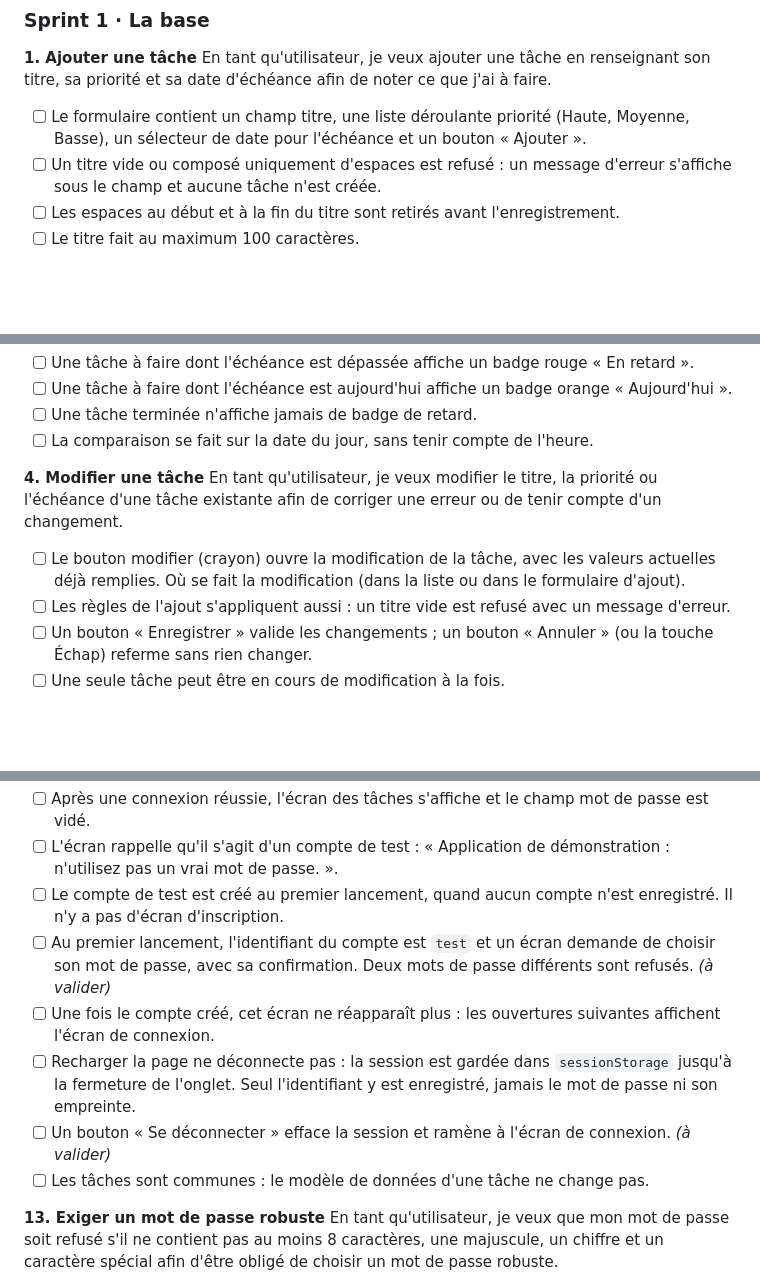
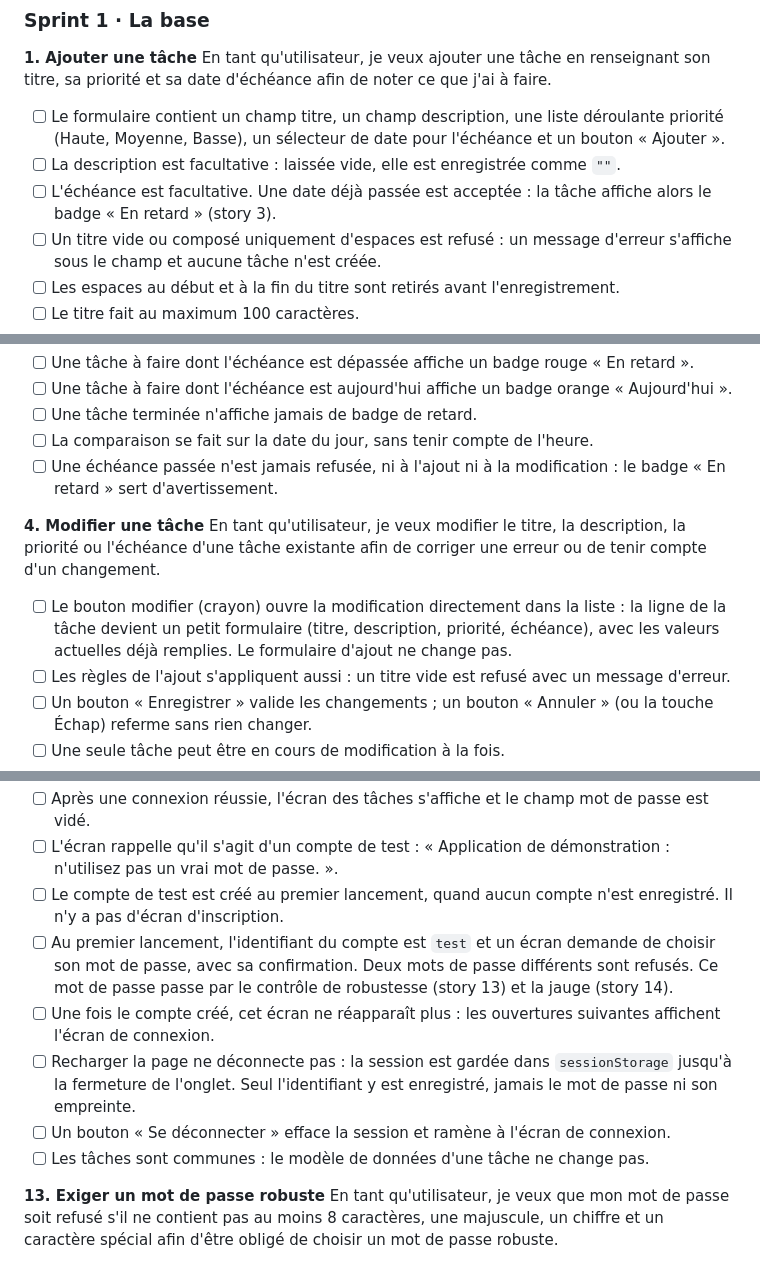
Before and after one commit to M-PROGRAMMATION/taskflow, a Markdown page: README.md, 3 parts joined by grey strips. GitHub-like rendering; blank space fills up the shorter version.

```diff
--- a/README.md
+++ b/README.md
@@ -59,7 +59,9 @@ Chaque story a des **critères d'acceptation** : la liste des vérifications à
 
 **1. Ajouter une tâche**
 En tant qu'utilisateur, je veux ajouter une tâche en renseignant son titre, sa priorité et sa date d'échéance afin de noter ce que j'ai à faire.
-- [ ] Le formulaire contient un champ titre, une liste déroulante priorité (Haute, Moyenne, Basse), un sélecteur de date pour l'échéance et un bouton « Ajouter ».
+- [ ] Le formulaire contient un champ titre, un champ description, une liste déroulante priorité (Haute, Moyenne, Basse), un sélecteur de date pour l'échéance et un bouton « Ajouter ».
+- [ ] La description est facultative : laissée vide, elle est enregistrée comme `""`.
+- [ ] L'échéance est facultative. Une date déjà passée est acceptée : la tâche affiche alors le badge « En retard » (story 3).
 - [ ] Un titre vide ou composé uniquement d'espaces est refusé : un message d'erreur s'affiche sous le champ et aucune tâche n'est créée.
 - [ ] Les espaces au début et à la fin du titre sont retirés avant l'enregistrement.
 - [ ] Le titre fait au maximum 100 caractères.
@@ -83,10 +85,11 @@ En tant qu'utilisateur, je veux voir au premier coup d'œil les tâches en retar
 - [ ] Une tâche à faire dont l'échéance est aujourd'hui affiche un badge orange « Aujourd'hui ».
 - [ ] Une tâche terminée n'affiche jamais de badge de retard.
 - [ ] La comparaison se fait sur la date du jour, sans tenir compte de l'heure.
+- [ ] Une échéance passée n'est jamais refusée, ni à l'ajout ni à la modification : le badge « En retard » sert d'avertissement.
 
 **4. Modifier une tâche**
-En tant qu'utilisateur, je veux modifier le titre, la priorité ou l'échéance d'une tâche existante afin de corriger une erreur ou de tenir compte d'un changement.
-- [ ] Le bouton modifier (crayon) ouvre la modification de la tâche, avec les valeurs actuelles déjà remplies. Où se fait la modification (dans la liste ou dans le formulaire d'ajout).
+En tant qu'utilisateur, je veux modifier le titre, la description, la priorité ou l'échéance d'une tâche existante afin de corriger une erreur ou de tenir compte d'un changement.
+- [ ] Le bouton modifier (crayon) ouvre la modification directement dans la liste : la ligne de la tâche devient un petit formulaire (titre, description, priorité, échéance), avec les valeurs actuelles déjà remplies. Le formulaire d'ajout ne change pas.
 - [ ] Les règles de l'ajout s'appliquent aussi : un titre vide est refusé avec un message d'erreur.
 - [ ] Un bouton « Enregistrer » valide les changements ; un bouton « Annuler » (ou la touche Échap) referme sans rien changer.
 - [ ] Une seule tâche peut être en cours de modification à la fois.
@@ -179,10 +178,10 @@ En tant qu'utilisateur, je veux me connecter avec un identifiant et un mot de pa
 - [ ] Après une connexion réussie, l'écran des tâches s'affiche et le champ mot de passe est vidé.
 - [ ] L'écran rappelle qu'il s'agit d'un compte de test : « Application de démonstration : n'utilisez pas un vrai mot de passe. ».
 - [ ] Le compte de test est créé au premier lancement, quand aucun compte n'est enregistré. Il n'y a pas d'écran d'inscription.
-- [ ] Au premier lancement, l'identifiant du compte est `test` et un écran demande de choisir son mot de passe, avec sa confirmation. Deux mots de passe différents sont refusés. *(à valider)*
+- [ ] Au premier lancement, l'identifiant du compte est `test` et un écran demande de choisir son mot de passe, avec sa confirmation. Deux mots de passe différents sont refusés. Ce mot de passe passe par le contrôle de robustesse (story 13) et la jauge (story 14).
 - [ ] Une fois le compte créé, cet écran ne réapparaît plus : les ouvertures suivantes affichent l'écran de connexion.
 - [ ] Recharger la page ne déconnecte pas : la session est gardée dans `sessionStorage` jusqu'à la fermeture de l'onglet. Seul l'identifiant y est enregistré, jamais le mot de passe ni son empreinte.
-- [ ] Un bouton « Se déconnecter » efface la session et ramène à l'écran de connexion. *(à valider)*
+- [ ] Un bouton « Se déconnecter » efface la session et ramène à l'écran de connexion.
 - [ ] Les tâches sont communes : le modèle de données d'une tâche ne change pas.
 
 **13. Exiger un mot de passe robuste**
```
Also changed, not shown: other parts of README.md (+1 -9 lines), CLAUDE.md (+7 -7 lines), PROMPTS.md (+8 -1 lines).
